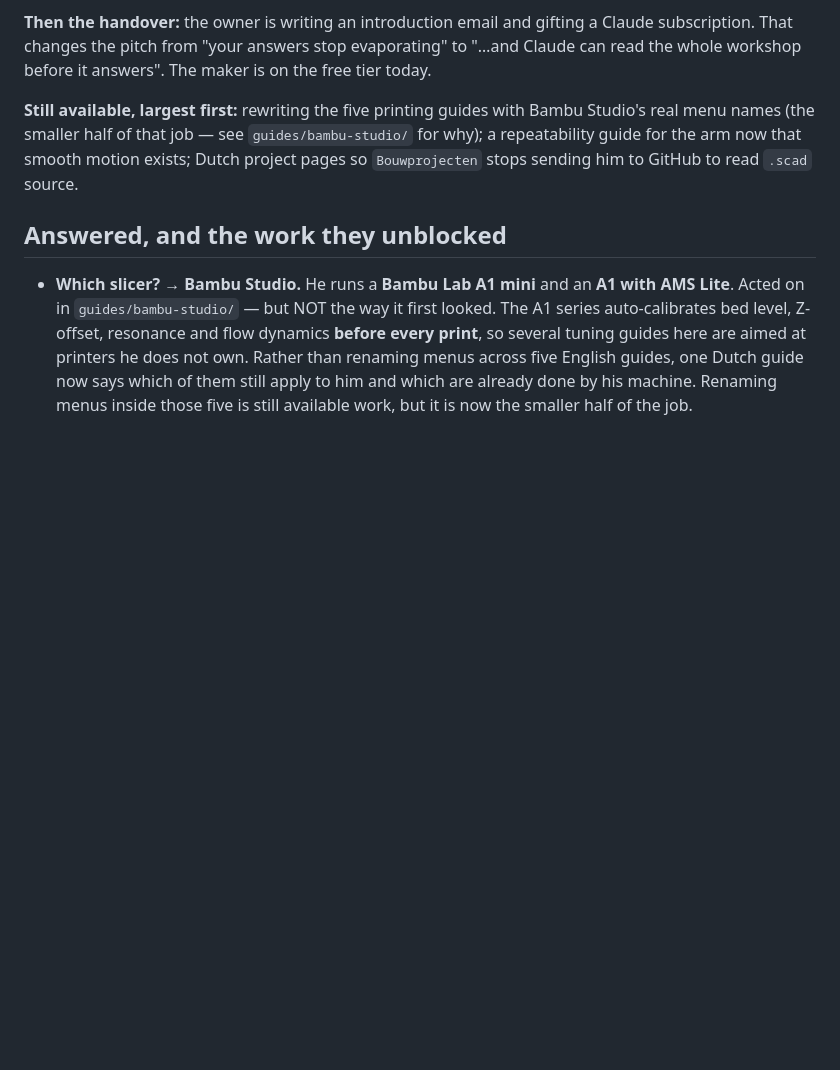
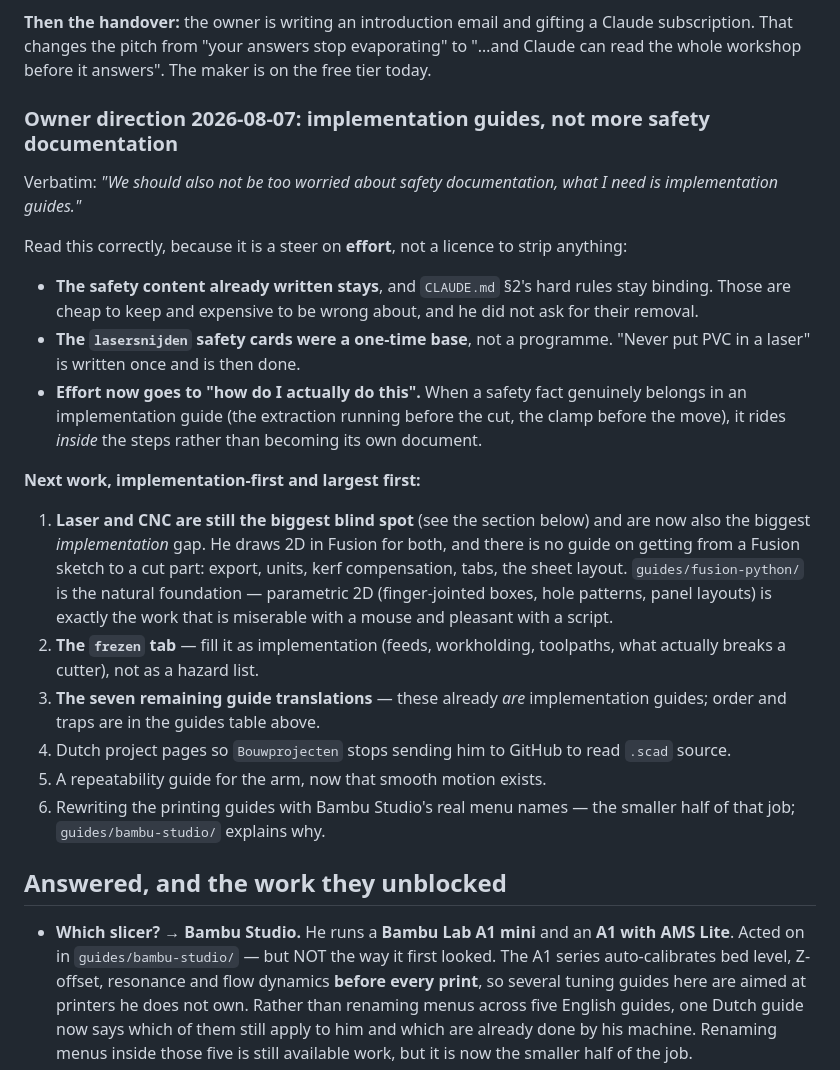
Before and after one commit to menno420/curious-research, a Markdown page: docs/current-state.md, the part around the change. Drawn GitHub-style; blank space fills up the shorter version.

Commit message:
Record the owner's direction: implementation guides, not more safety docs (#75)
Owner, 2026-08-07: 'We should also not be too worried about safety
documentation, what I need is implementation guides.'

Written down carefully, because the wrong reading of it is expensive. It is
a steer on where effort goes, not a licence to strip anything: the existing
safety content stays, CLAUDE.md section 2 stays binding, and the
lasersnijden cards that just landed were a one-time base rather than a
programme. 'Never put PVC in a laser' gets written once.

What changes is the next queue. Laser and CNC were already the repo's
biggest blind spot; under this direction they are also the biggest
implementation gap, because he draws 2D in Fusion for both and nothing here
covers getting from a Fusion sketch to a cut part — export, units, kerf,
tabs, sheet layout. The frezen tab is reframed the same way: feeds,
workholding and what actually breaks a cutter, not a hazard list.

Where a safety fact genuinely belongs in an implementation guide, it rides
inside the steps instead of becoming its own document.


Claude-Session: https://claude.ai/code/session_01HZW3VWCsHNMpXRdoThrhSn

Co-authored-by: Claude Opus 5 <noreply@anthropic.com>

```diff
--- a/docs/current-state.md
+++ b/docs/current-state.md
@@ -284,10 +284,38 @@ research. When they land:
 subscription. That changes the pitch from "your answers stop evaporating" to "…and Claude
 can read the whole workshop before it answers". The maker is on the free tier today.
 
-**Still available, largest first:** rewriting the five printing guides with Bambu Studio's
-real menu names (the smaller half of that job — see `guides/bambu-studio/` for why); a
-repeatability guide for the arm now that smooth motion exists; Dutch project pages so
-`Bouwprojecten` stops sending him to GitHub to read `.scad` source.
+### Owner direction 2026-08-07: **implementation guides, not more safety documentation**
+
+Verbatim: *"We should also not be too worried about safety documentation, what I need is
+implementation guides."*
+
+Read this correctly, because it is a steer on **effort**, not a licence to strip anything:
+
+- **The safety content already written stays**, and `CLAUDE.md` §2's hard rules stay binding.
+  Those are cheap to keep and expensive to be wrong about, and he did not ask for their
+  removal.
+- **The `lasersnijden` safety cards were a one-time base**, not a programme. "Never put PVC in
+  a laser" is written once and is then done.
+- **Effort now goes to "how do I actually do this".** When a safety fact genuinely belongs in
+  an implementation guide (the extraction running before the cut, the clamp before the move),
+  it rides *inside* the steps rather than becoming its own document.
+
+**Next work, implementation-first and largest first:**
+
+1. **Laser and CNC are still the biggest blind spot** (see the section below) and are now also
+   the biggest *implementation* gap. He draws 2D in Fusion for both, and there is no guide on
+   getting from a Fusion sketch to a cut part: export, units, kerf compensation, tabs, the
+   sheet layout. `guides/fusion-python/` is the natural foundation — parametric 2D
+   (finger-jointed boxes, hole patterns, panel layouts) is exactly the work that is miserable
+   with a mouse and pleasant with a script.
+2. **The `frezen` tab** — fill it as implementation (feeds, workholding, toolpaths, what
+   actually breaks a cutter), not as a hazard list.
+3. **The seven remaining guide translations** — these already *are* implementation guides;
+   order and traps are in the guides table above.
+4. Dutch project pages so `Bouwprojecten` stops sending him to GitHub to read `.scad` source.
+5. A repeatability guide for the arm, now that smooth motion exists.
+6. Rewriting the printing guides with Bambu Studio's real menu names — the smaller half of
+   that job; `guides/bambu-studio/` explains why.
 
 ## Answered, and the work they unblocked
 
```
